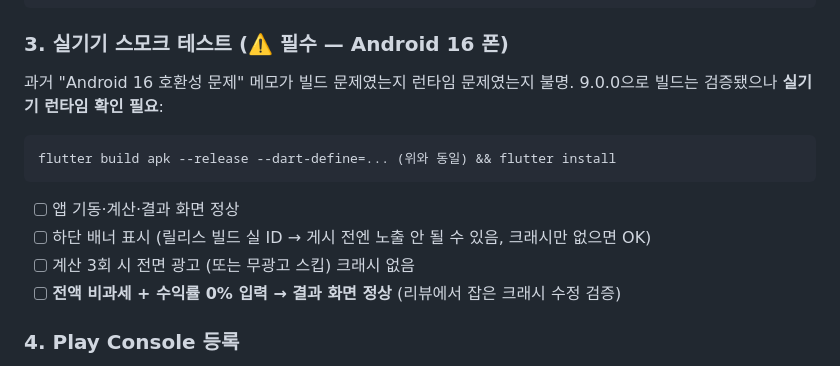
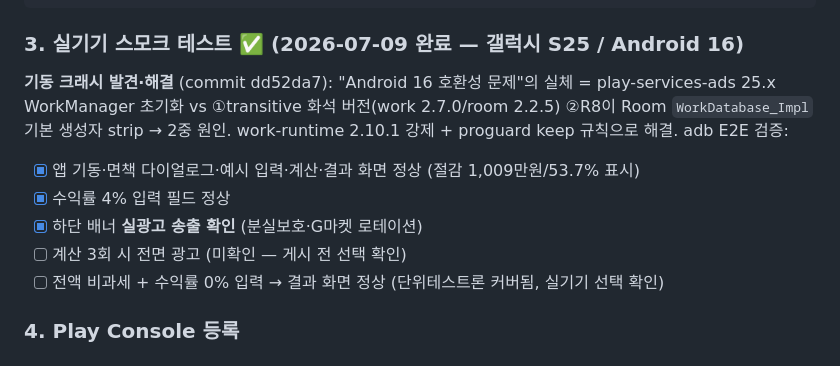
Before and after one commit to jy0714ryu/pension-compass, a Markdown page: docs/PUBLISH_CHECKLIST.md, the part around the change. GitHub-like rendering.

Commit message:
docs: 실기기 스모크 완료 — 기동 크래시 원인·해결 기록

````diff
--- a/docs/PUBLISH_CHECKLIST.md
+++ b/docs/PUBLISH_CHECKLIST.md
@@ -27,16 +27,16 @@ flutter build appbundle --release \
 # 실기기 테스트용 apk도 동일 --dart-define으로 build apk --release
 ```
 
-### 3. 실기기 스모크 테스트 (⚠️ 필수 — Android 16 폰)
-과거 "Android 16 호환성 문제" 메모가 빌드 문제였는지 런타임 문제였는지 불명.
-9.0.0으로 빌드는 검증됐으나 **실기기 런타임 확인 필요**:
-```bash
-flutter build apk --release --dart-define=... (위와 동일) && flutter install
-```
-- [ ] 앱 기동·계산·결과 화면 정상
-- [ ] 하단 배너 표시 (릴리스 빌드 실 ID → 게시 전엔 노출 안 될 수 있음, 크래시만 없으면 OK)
-- [ ] 계산 3회 시 전면 광고 (또는 무광고 스킵) 크래시 없음
-- [ ] **전액 비과세 + 수익률 0% 입력 → 결과 화면 정상** (리뷰에서 잡은 크래시 수정 검증)
+### 3. 실기기 스모크 테스트 ✅ (2026-07-09 완료 — 갤럭시 S25 / Android 16)
+**기동 크래시 발견·해결** (commit dd52da7): "Android 16 호환성 문제"의 실체 =
+play-services-ads 25.x WorkManager 초기화 vs ①transitive 화석 버전(work 2.7.0/room 2.2.5)
+②R8이 Room `WorkDatabase_Impl` 기본 생성자 strip → 2중 원인. work-runtime 2.10.1 강제 +
+proguard keep 규칙으로 해결. adb E2E 검증:
+- [x] 앱 기동·면책 다이얼로그·예시 입력·계산·결과 화면 정상 (절감 1,009만원/53.7% 표시)
+- [x] 수익률 4% 입력 필드 정상
+- [x] 하단 배너 **실광고 송출 확인** (분실보호·G마켓 로테이션)
+- [ ] 계산 3회 시 전면 광고 (미확인 — 게시 전 선택 확인)
+- [ ] 전액 비과세 + 수익률 0% 입력 → 결과 화면 정상 (단위테스트론 커버됨, 실기기 선택 확인)
 
 ### 4. Play Console 등록
 - 앱 이름: **연금나침반: ISA·IRP 연금저축 인출 세금 계산기** (29자 — `marketing/store_listing.md` 참조)
````
